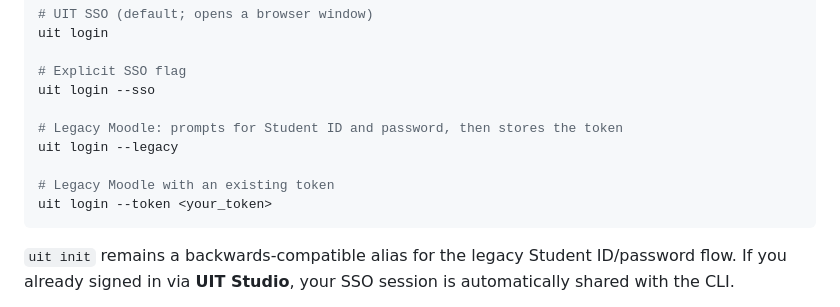
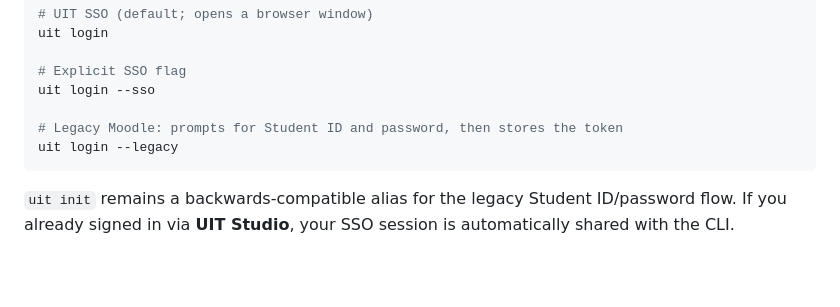
Before and after one commit to RyanNg1403/uit-cli, a Markdown page: README.md, the part around the change. GitHub-like rendering; blank space fills up the shorter version.

Commit message:
docs: remove manual token login example

````diff
--- a/README.md
+++ b/README.md
@@ -34,9 +34,6 @@ uit login --sso
 
 # Legacy Moodle: prompts for Student ID and password, then stores the token
 uit login --legacy
-
-# Legacy Moodle with an existing token
-uit login --token <your_token>
 ```
 
 `uit init` remains a backwards-compatible alias for the legacy Student ID/password flow. If you already signed in via **UIT Studio**, your SSO session is automatically shared with the CLI.
````
